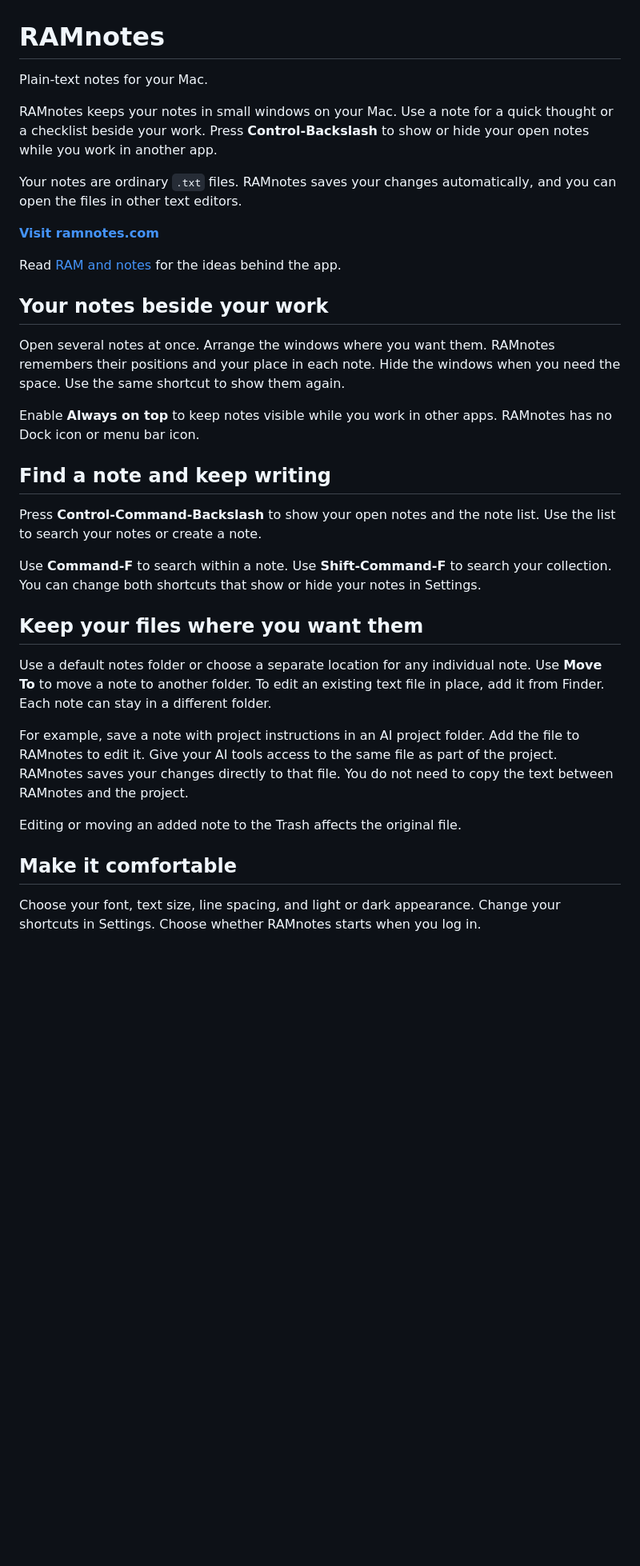
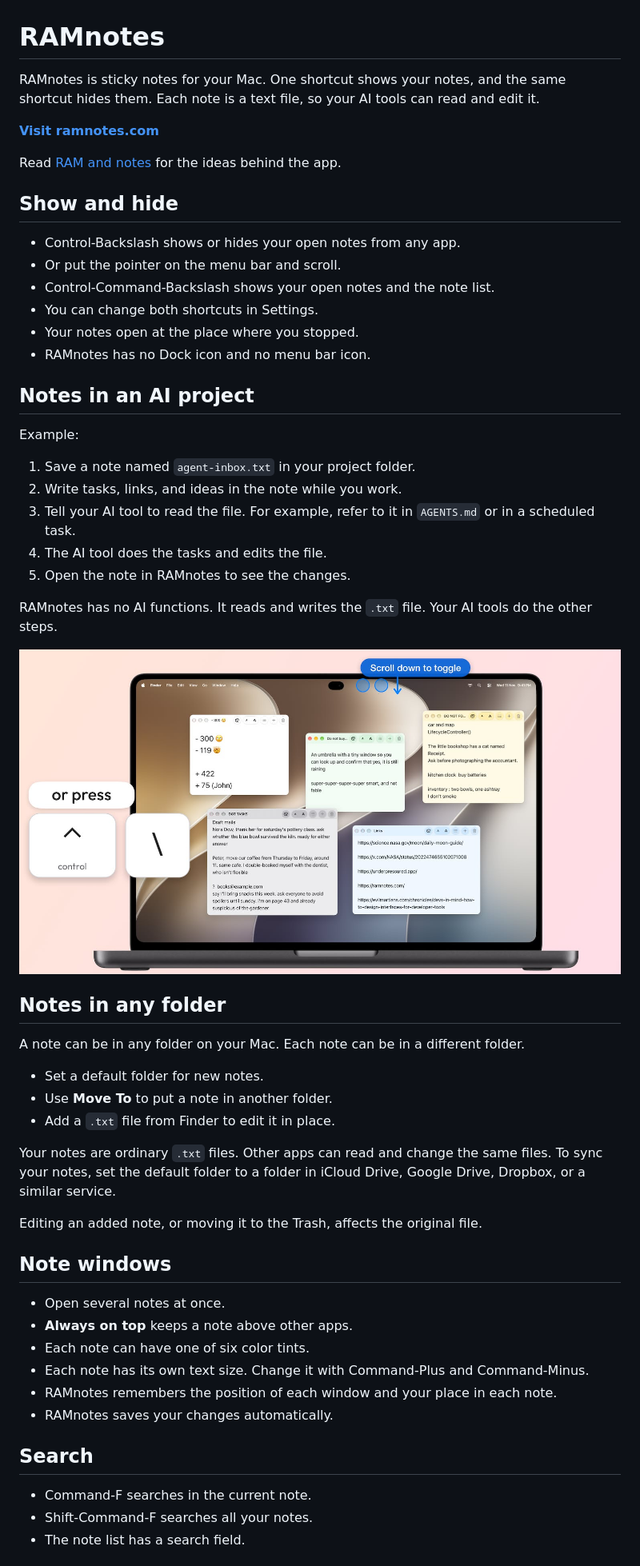
Before and after one commit to a-dev/ramnotes, a Markdown page: README.md, the part around one of its changes. Shown at 80% size. Rendered like a GitHub page; pictures changed too: docs/design/screenshots/control.jpg (added); blank space fills up the shorter version.

```diff
--- a/README.md
+++ b/README.md
@@ -1,35 +1,58 @@
 # RAMnotes
 
-Plain-text notes for your Mac.
-
-RAMnotes keeps your notes in small windows on your Mac. Use a note for a quick thought or a checklist beside your work. Press **Control-Backslash** to show or hide your open notes while you work in another app.
-
-Your notes are ordinary `.txt` files. RAMnotes saves your changes automatically, and you can open the files in other text editors.
+RAMnotes is sticky notes for your Mac. One shortcut shows your notes, and the same shortcut hides them. Each note is a text file, so your AI tools can read and edit it.
 
 **[Visit ramnotes.com](https://ramnotes.com/)**
 
 Read [RAM and notes](https://ramnotes.com/articles/ram-and-notes) for the ideas behind the app.
 
-## Your notes beside your work
+## Show and hide
 
-Open several notes at once. Arrange the windows where you want them. RAMnotes remembers their positions and your place in each note. Hide the windows when you need the space. Use the same shortcut to show them again.
+- Control-Backslash shows or hides your open notes from any app.
+- Or put the pointer on the menu bar and scroll.
+- Control-Command-Backslash shows your open notes and the note list.
+- You can change both shortcuts in Settings.
+- Your notes open at the place where you stopped.
+- RAMnotes has no Dock icon and no menu bar icon.
 
-Enable **Always on top** to keep notes visible while you work in other apps. RAMnotes has no Dock icon or menu bar icon.
+## Notes in an AI project
 
-## Find a note and keep writing
+Example:
 
-Press **Control-Command-Backslash** to show your open notes and the note list. Use the list to search your notes or create a note.
+1. Save a note named `agent-inbox.txt` in your project folder.
+2. Write tasks, links, and ideas in the note while you work.
+3. Tell your AI tool to read the file. For example, refer to it in `AGENTS.md` or in a scheduled task.
+4. The AI tool does the tasks and edits the file.
+5. Open the note in RAMnotes to see the changes.
 
-Use **Command-F** to search within a note. Use **Shift-Command-F** to search your collection. You can change both shortcuts that show or hide your notes in Settings.
+RAMnotes has no AI functions. It reads and writes the `.txt` file. Your AI tools do the other steps.
 
-## Keep your files where you want them
+![Control shortcut shows and hides notes from any app](./docs/design/screenshots/control.jpg)
 
-Use a default notes folder or choose a separate location for any individual note. Use **Move To** to move a note to another folder. To edit an existing text file in place, add it from Finder. Each note can stay in a different folder.
+## Notes in any folder
 
-For example, save a note with project instructions in an AI project folder. Add the file to RAMnotes to edit it. Give your AI tools access to the same file as part of the project. RAMnotes saves your changes directly to that file. You do not need to copy the text between RAMnotes and the project.
+A note can be in any folder on your Mac. Each note can be in a different folder.
 
-Editing or moving an added note to the Trash affects the original file.
+- Set a default folder for new notes.
+- Use **Move To** to put a note in another folder.
+- Add a `.txt` file from Finder to edit it in place.
 
-## Make it comfortable
+Your notes are ordinary `.txt` files. Other apps can read and change the same files. To sync your notes, set the default folder to a folder in iCloud Drive, Google Drive, Dropbox, or a similar service.
 
-Choose your font, text size, line spacing, and light or dark appearance. Change your shortcuts in Settings. Choose whether RAMnotes starts when you log in.
+Editing an added note, or moving it to the Trash, affects the original file.
+
+## Note windows
+
+- Open several notes at once.
+- **Always on top** keeps a note above other apps.
+- Each note can have one of six color tints.
+- Each note has its own text size. Change it with Command-Plus and Command-Minus.
+- RAMnotes remembers the position of each window and your place in each note.
+- RAMnotes saves your changes automatically.
+
+## Search
+
+- Command-F searches in the current note.
+- Shift-Command-F searches all your notes.
+- The note list has a search field.
+
```
Also changed, not shown: other parts of README.md (+37 -32 lines), docs/build.md (+3 -1 lines), docs/design/mas-listing-text.md (added, +83 -0 lines), 11 other files.
